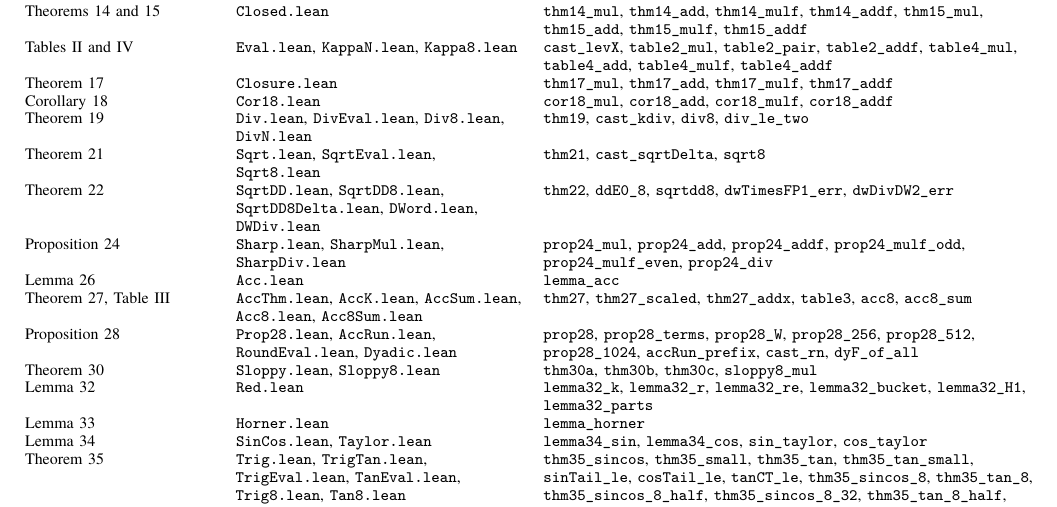
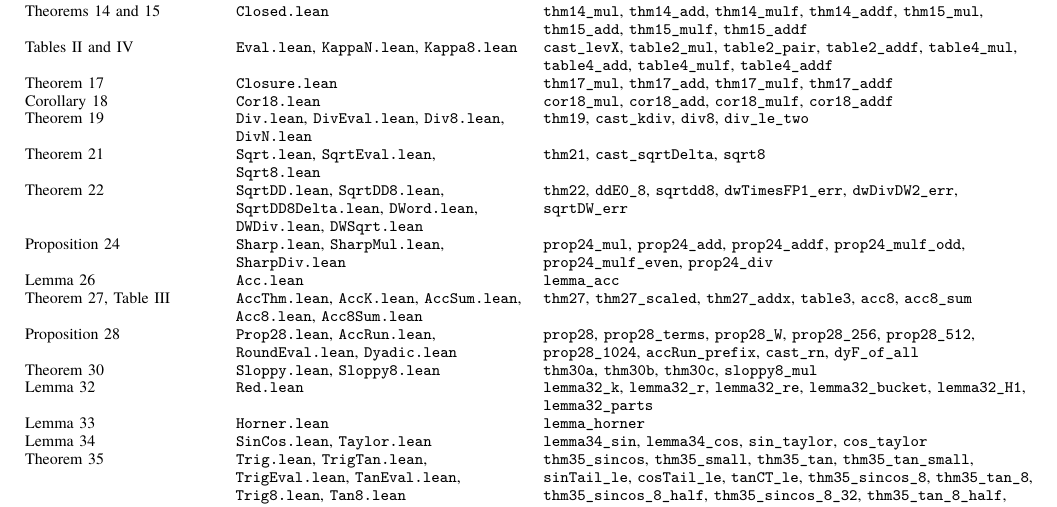
Before and after one commit to nmoinvaz/multidouble, a LaTeX paper (paper/expansion-error-bounds.tex, which reads paper/expansion-error-bounds-lean.tex): part of page 27 of 28, cut so that both start at the same text. Compiled offline with XeLaTeX; a missing font is replaced by an installed copy or a similar font.

Commit message:
paper: prove the double-word square root in Lean
SQRTDWtoDW of Lefevre, Louvet, Muller, Picot and Rideau is within
25u^2/8 of the exact root for p >= 5, their Theorem 3.5, and returns a
double word. Theorem 22 takes this bound on its start as a hypothesis.

```diff
--- a/paper/expansion-error-bounds-lean.tex
+++ b/paper/expansion-error-bounds-lean.tex
@@ -61,8 +61,8 @@ Theorem~\ref{thm:t6} & \texttt{Div.lean}, \texttt{DivEval.lean}, \texttt{Div8.le
 Theorem~\ref{thm:t7} & \texttt{Sqrt.lean}, \texttt{SqrtEval.lean}, \texttt{Sqrt8.lean} & \texttt{thm21},
   \texttt{cast\_sqrtDelta}, \texttt{sqrt8} \\
 Theorem~\ref{thm:t8} & \texttt{SqrtDD.lean}, \texttt{SqrtDD8.lean}, \texttt{SqrtDD8Delta.lean},
-  \texttt{DWord.lean}, \texttt{DWDiv.lean} & \texttt{thm22}, \texttt{ddE0\_8}, \texttt{sqrtdd8},
-  \texttt{dwTimesFP1\_err}, \texttt{dwDivDW2\_err} \\
+  \texttt{DWord.lean}, \texttt{DWDiv.lean}, \texttt{DWSqrt.lean} & \texttt{thm22}, \texttt{ddE0\_8},
+  \texttt{sqrtdd8}, \texttt{dwTimesFP1\_err}, \texttt{dwDivDW2\_err}, \texttt{sqrtDW\_err} \\
 Proposition~\ref{prop:sharp} & \texttt{Sharp.lean}, \texttt{SharpMul.lean}, \texttt{SharpDiv.lean} &
   \texttt{prop24\_mul}, \texttt{prop24\_add}, \texttt{prop24\_addf}, \texttt{prop24\_mulf\_odd},
   \texttt{prop24\_mulf\_even}, \texttt{prop24\_div} \\
```
Also changed, not shown: paper/expansion-error-bounds.pdf, paper/lean/README.md, 2 other files.
